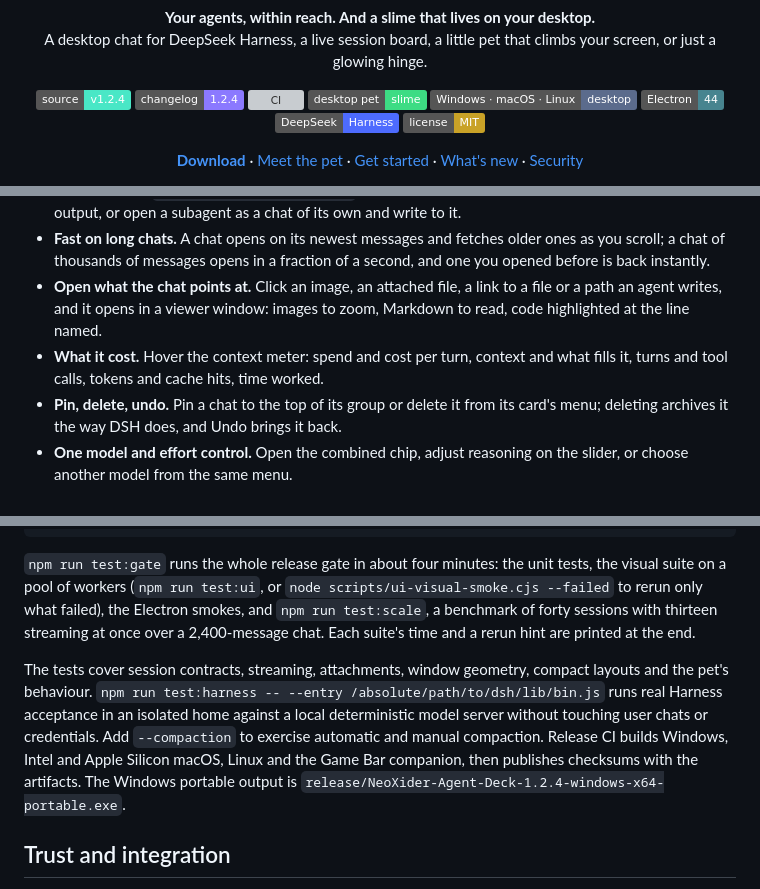
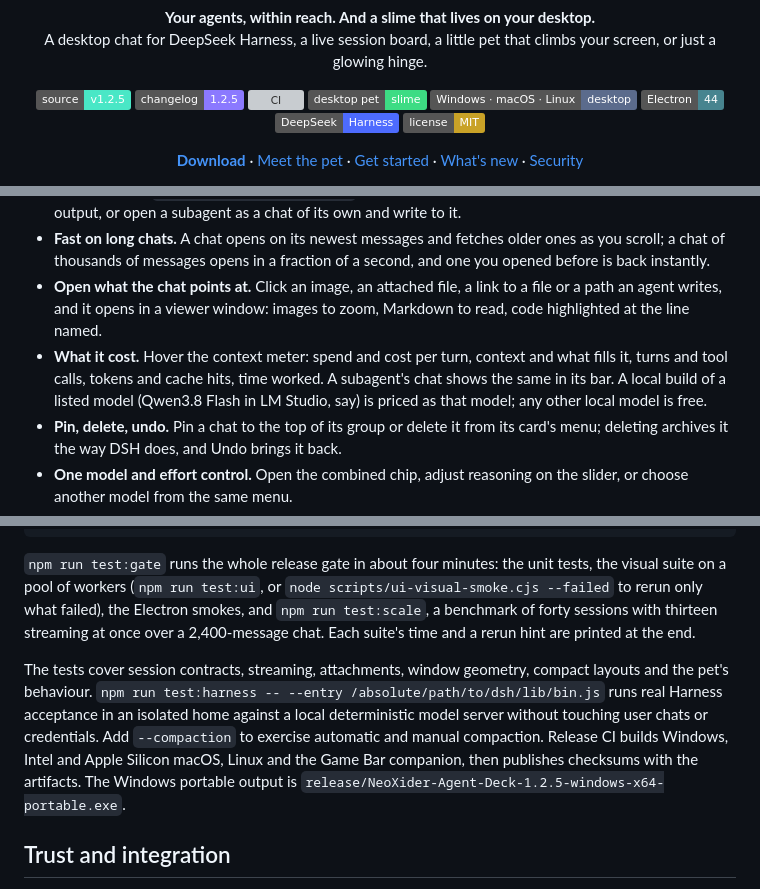
Before and after one commit to NeoXider/neoxider-agent-deck, a Markdown page: README.md, 3 parts joined by grey strips. GitHub-like rendering; badges without logos; grey boxes are pictures that could not be loaded.

Commit message:
Release NeoXider Agent Deck 1.2.5
Show a subagent's context, spend and model in its chat, keep the Thinking card up for the rest of the turn, and price a local build of a listed model as that model.

```diff
--- a/README.md
+++ b/README.md
@@ -5,8 +5,8 @@
 <p align="center"><strong>Your agents, within reach. And a slime that lives on your desktop.</strong><br>
 A desktop chat for DeepSeek Harness, a live session board, a little pet that climbs your screen, or just a glowing hinge.</p>
 <p align="center">
-  <img alt="Source version" src="https://img.shields.io/badge/source-v1.2.4-49e7c6" />
-  <a href="CHANGELOG.md"><img alt="Changelog" src="https://img.shields.io/badge/changelog-1.2.4-8b79ff" /></a>
+  <img alt="Source version" src="https://img.shields.io/badge/source-v1.2.5-49e7c6" />
+  <a href="CHANGELOG.md"><img alt="Changelog" src="https://img.shields.io/badge/changelog-1.2.5-8b79ff" /></a>
   <a href="https://github.com/NeoXider/neoxider-agent-deck/actions/workflows/ci.yml"><img alt="CI" src="https://github.com/NeoXider/neoxider-agent-deck/actions/workflows/ci.yml/badge.svg" /></a>
   <img alt="Desktop pet" src="https://img.shields.io/badge/desktop%20pet-slime-3ddc84" />
   <img alt="Platform" src="https://img.shields.io/badge/Windows%20%C2%B7%20macOS%20%C2%B7%20Linux-desktop-5b6b8c" />
@@ -56,7 +56,7 @@ These are screenshots of the UI with demonstration sessions. Avatar and Hinge ar
 - **Subagents in sight.** The chip under the Thinking line counts subagents and background jobs as working/total (`Subagents 2/29 · Jobs 1/3`); open it to see each one working, stop it, read a job's output, or open a subagent as a chat of its own and write to it.
 - **Fast on long chats.** A chat opens on its newest messages and fetches older ones as you scroll; a chat of thousands of messages opens in a fraction of a second, and one you opened before is back instantly.
 - **Open what the chat points at.** Click an image, an attached file, a link to a file or a path an agent writes, and it opens in a viewer window: images to zoom, Markdown to read, code highlighted at the line named.
-- **What it cost.** Hover the context meter: spend and cost per turn, context and what fills it, turns and tool calls, tokens and cache hits, time worked.
+- **What it cost.** Hover the context meter: spend and cost per turn, context and what fills it, turns and tool calls, tokens and cache hits, time worked. A subagent's chat shows the same in its bar. A local build of a listed model (Qwen3.8 Flash in LM Studio, say) is priced as that model; any other local model is free.
 - **Pin, delete, undo.** Pin a chat to the top of its group or delete it from its card's menu; deleting archives it the way DSH does, and Undo brings it back.
 - **One model and effort control.** Open the combined chip, adjust reasoning on the slider, or choose another model from the same menu.
 - **Readable activity.** Streaming Markdown, grouped tools, queued messages, a compact goal strip and context usage. Background jobs have their own waiting state.
@@ -132,7 +132,7 @@ npm run build
 
 `npm run test:gate` runs the whole release gate in about four minutes: the unit tests, the visual suite on a pool of workers (`npm run test:ui`, or `node scripts/ui-visual-smoke.cjs --failed` to rerun only what failed), the Electron smokes, and `npm run test:scale`, a benchmark of forty sessions with thirteen streaming at once over a 2,400-message chat. Each suite's time and a rerun hint are printed at the end.
 
-The tests cover session contracts, streaming, attachments, window geometry, compact layouts and the pet's behaviour. `npm run test:harness -- --entry /absolute/path/to/dsh/lib/bin.js` runs real Harness acceptance in an isolated home against a local deterministic model server without touching user chats or credentials. Add `--compaction` to exercise automatic and manual compaction. Release CI builds Windows, Intel and Apple Silicon macOS, Linux and the Game Bar companion, then publishes checksums with the artifacts. The Windows portable output is `release/NeoXider-Agent-Deck-1.2.4-windows-x64-portable.exe`.
+The tests cover session contracts, streaming, attachments, window geometry, compact layouts and the pet's behaviour. `npm run test:harness -- --entry /absolute/path/to/dsh/lib/bin.js` runs real Harness acceptance in an isolated home against a local deterministic model server without touching user chats or credentials. Add `--compaction` to exercise automatic and manual compaction. Release CI builds Windows, Intel and Apple Silicon macOS, Linux and the Game Bar companion, then publishes checksums with the artifacts. The Windows portable output is `release/NeoXider-Agent-Deck-1.2.5-windows-x64-portable.exe`.
 
 ## Trust and integration
 
```
Also changed, not shown: other parts of README.md (+1 -1 lines), CHANGELOG.md (+11 -0 lines), docs/cover.png, 15 other files.
